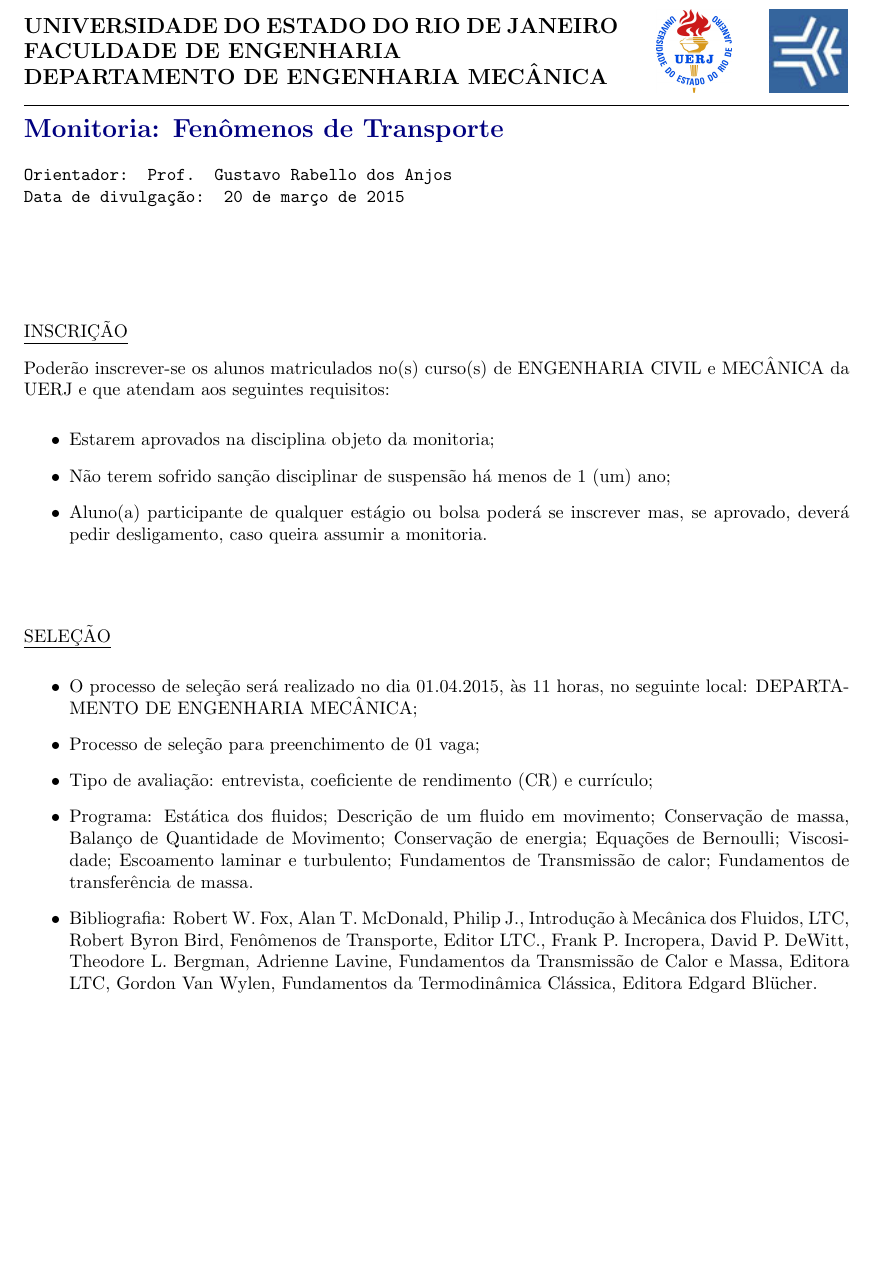
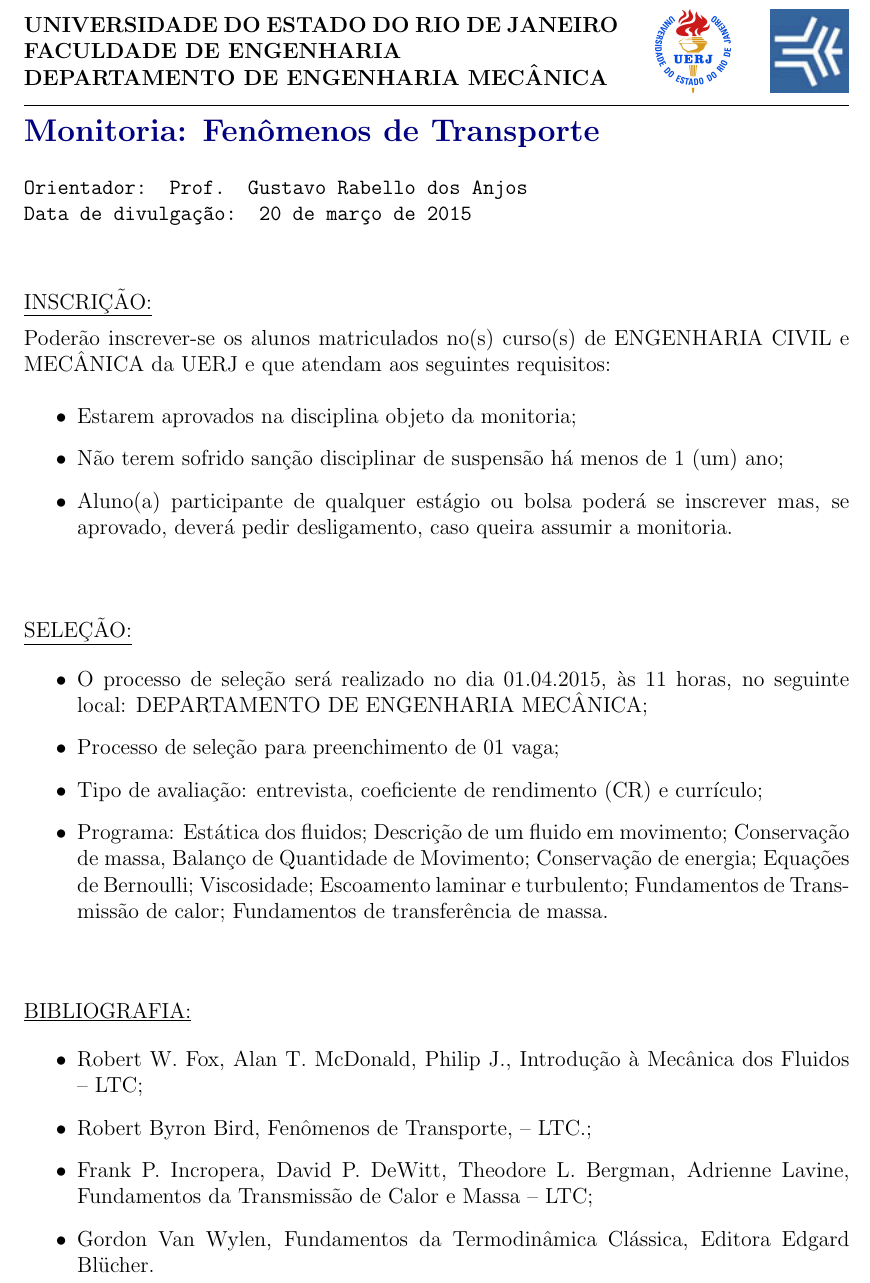
Before and after one commit to gustavorabello/notes-monitoria-fentran, a LaTeX document (main.tex): part of the page, cut so that both start at the same text, the shorter picture padded with empty space. Compiled offline with pdfLaTeX.

Commit message:
Final disposal.

```diff
--- a/main.tex
+++ b/main.tex
@@ -4,7 +4,7 @@
 \typeout{ e-mail: gustavo.rabello@gmail.com                                   }
 \typeout{ ====================================================================}
 
-\documentclass[a4paper,portuguese,10pt]{article}
+\documentclass[a4paper,portuguese,12pt]{article}
 
 \usepackage{setspace}
 \usepackage[hang,footnotesize]{caption}
@@ -38,7 +38,7 @@
 \thispagestyle{empty}
 
 \begin{minipage}{0.72\linewidth}
-	\large\textbf{UNIVERSIDADE DO ESTADO DO RIO DE JANEIRO\\
+	\normalsize\textbf{UNIVERSIDADE DO ESTADO DO RIO DE JANEIRO\\
 	              FACULDADE DE ENGENHARIA\\
 				  DEPARTAMENTO DE ENGENHARIA MECÂNICA}
 \end{minipage}
@@ -56,8 +56,9 @@
 \normalsize \texttt{Orientador: Prof. Gustavo Rabello dos Anjos}\\
 \normalsize \texttt{Data de divulgação: \today}
 
-\vspace{2cm}
-\underline{INSCRIÇÃO}
+\vspace{1cm}
+
+\underline{INSCRIÇÃO:}
 
 Poderão inscrever-se os alunos matriculados no(s) curso(s) de ENGENHARIA
 CIVIL e MECÂNICA da UERJ e que atendam aos seguintes requisitos:
@@ -73,8 +74,7 @@ CIVIL e MECÂNICA da UERJ e que atendam aos seguintes requisitos:
 
 \vspace{1cm}
 
-\underline{SELEÇÃO}
-
+\underline{SELEÇÃO:}
 \begin{itemize}
 	\item O processo de seleção será realizado no dia 01.04.2015, às 11
 	horas, no seguinte local: DEPARTAMENTO DE ENGENHARIA MECÂNICA;
@@ -86,12 +86,19 @@ CIVIL e MECÂNICA da UERJ e que atendam aos seguintes requisitos:
 	Conservação de energia; Equações de Bernoulli; Viscosidade;
 	Escoamento laminar e turbulento; Fundamentos de Transmissão de
 	calor; Fundamentos de transferência de massa.
-	\item Bibliografia: Robert W. Fox, Alan T. McDonald, Philip J.,
-	Introdução à Mecânica dos Fluidos, LTC, Robert Byron Bird, Fenômenos
-	de Transporte, Editor LTC., Frank P. Incropera, David P. DeWitt,
-	Theodore L. Bergman, Adrienne Lavine, Fundamentos da Transmissão de
-	Calor e Massa, Editora LTC, Gordon Van Wylen, Fundamentos da
-	Termodinâmica Clássica, Editora Edgard Blücher.
+\end{itemize}
+
+\vspace{1cm}
+
+\underline{BIBLIOGRAFIA:}
+\begin{itemize}
+	\item Robert W. Fox, Alan T. McDonald, Philip J., Introdução à
+	Mecânica dos Fluidos -- LTC;
+	\item Robert Byron Bird, Fenômenos de Transporte, -- LTC.;
+	\item Frank P. Incropera, David P. DeWitt, Theodore L. Bergman,
+	Adrienne Lavine, Fundamentos da Transmissão de Calor e Massa -- LTC;
+	\item Gordon Van Wylen, Fundamentos da Termodinâmica Clássica,
+	Editora Edgard Blücher.
 \end{itemize}
 
 \end{document}
```
